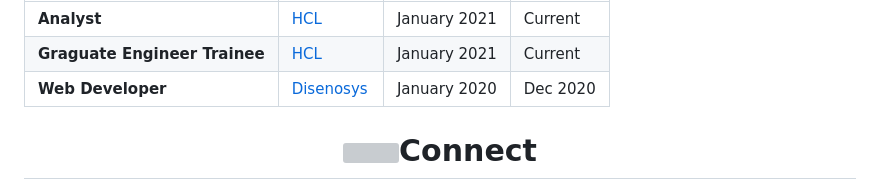
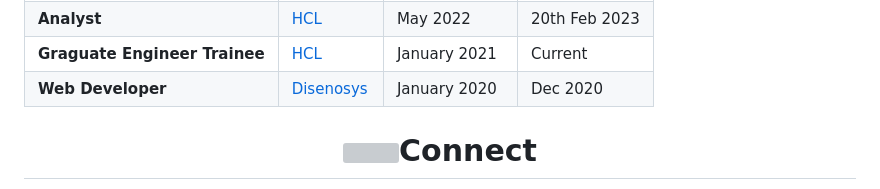
Before and after one commit to krishnamohan-code/krishnamohan-code, a Markdown page: README.md, the part around one of its changes. Drawn GitHub-style; grey boxes are pictures that could not be loaded.

```diff
--- a/README.md
+++ b/README.md
@@ -52,7 +58,7 @@
 	    <td><b>Analyst</b></td>
       <td><a href="https://www.hcltech.com/">HCL</a></td>
-      <td>January 2021</td>
-      <td>Current</td>
+      <td>May 2022</td>
+      <td>20th Feb 2023</td>
     </tr>
 	  <tr>
 	    <td><b>Graguate Engineer Trainee</b></td>
```
Also changed, not shown: other parts of README.md (+6 -0 lines).
